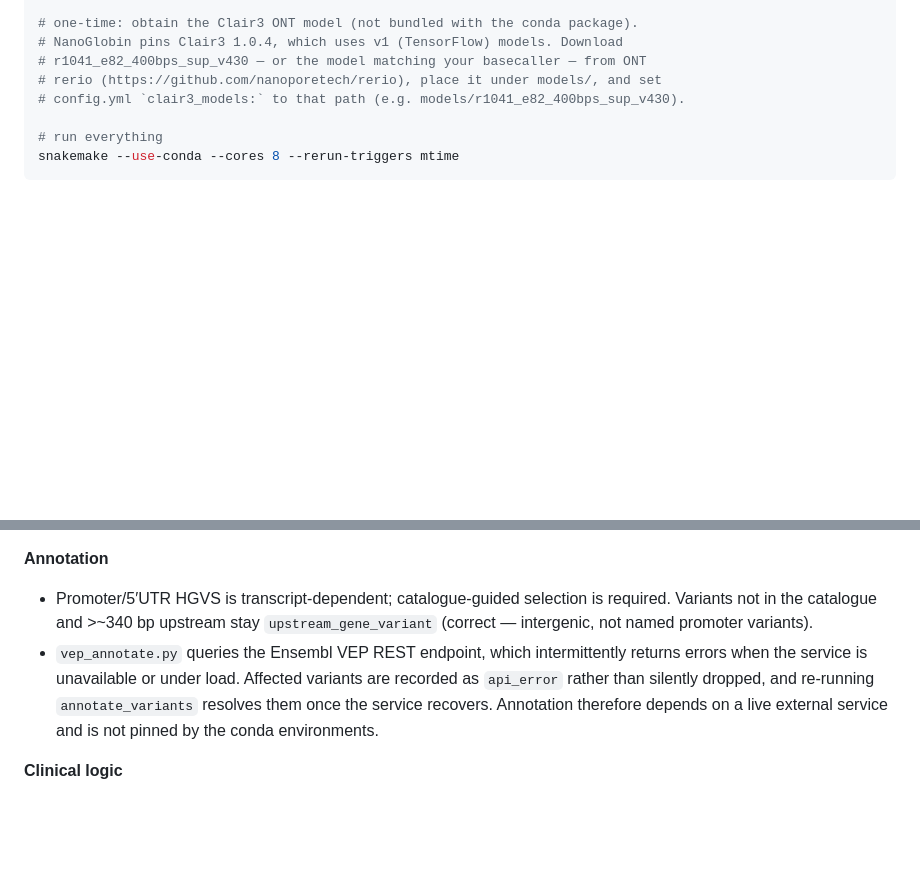
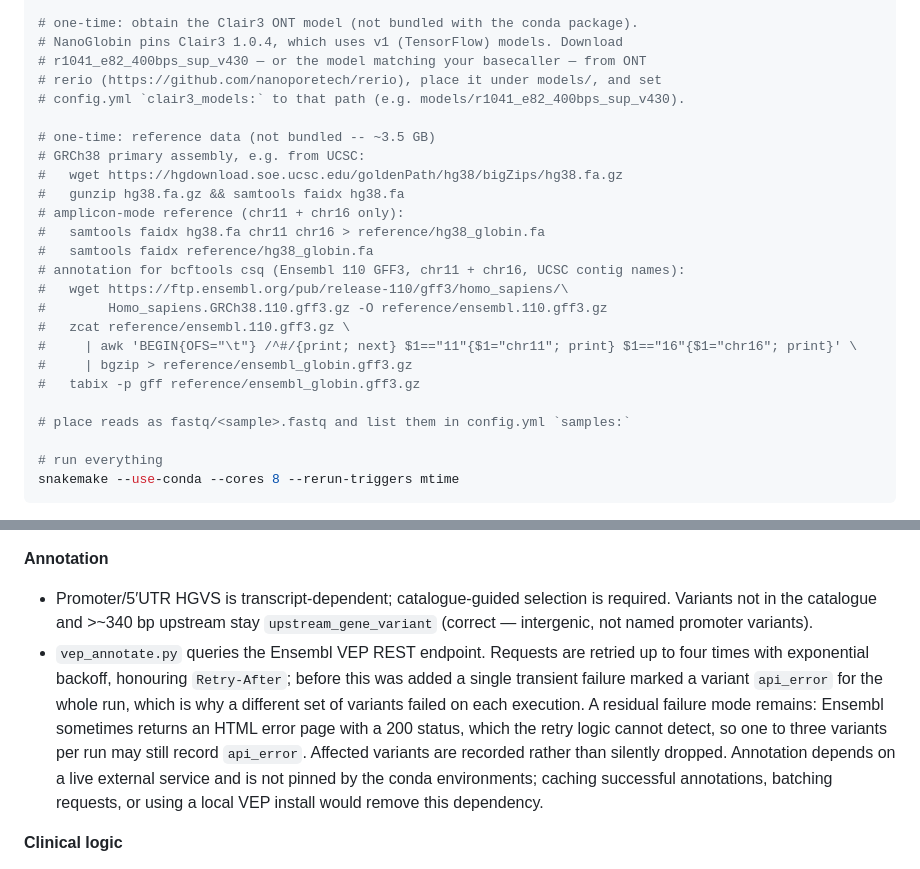
Before and after one commit to nublalatheef759/nanoglobin, a Markdown page: README.md, 2 parts joined by grey strips. Drawn GitHub-style; blank space fills up the shorter version.

```diff
--- a/README.md
+++ b/README.md
@@ -44,6 +44,23 @@ the whole pipeline runs from a single command.
 # r1041_e82_400bps_sup_v430 — or the model matching your basecaller — from ONT
 # rerio (https://github.com/nanoporetech/rerio), place it under models/, and set
 # config.yml `clair3_models:` to that path (e.g. models/r1041_e82_400bps_sup_v430).
+
+# one-time: reference data (not bundled -- ~3.5 GB)
+# GRCh38 primary assembly, e.g. from UCSC:
+#   wget https://hgdownload.soe.ucsc.edu/goldenPath/hg38/bigZips/hg38.fa.gz
+#   gunzip hg38.fa.gz && samtools faidx hg38.fa
+# amplicon-mode reference (chr11 + chr16 only):
+#   samtools faidx hg38.fa chr11 chr16 > reference/hg38_globin.fa
+#   samtools faidx reference/hg38_globin.fa
+# annotation for bcftools csq (Ensembl 110 GFF3, chr11 + chr16, UCSC contig names):
+#   wget https://ftp.ensembl.org/pub/release-110/gff3/homo_sapiens/\
+#        Homo_sapiens.GRCh38.110.gff3.gz -O reference/ensembl.110.gff3.gz
+#   zcat reference/ensembl.110.gff3.gz \
+#     | awk 'BEGIN{OFS="\t"} /^#/{print; next} $1=="11"{$1="chr11"; print} $1=="16"{$1="chr16"; print}' \
+#     | bgzip > reference/ensembl_globin.gff3.gz
+#   tabix -p gff reference/ensembl_globin.gff3.gz
+
+# place reads as fastq/<sample>.fastq and list them in config.yml `samples:`
 
 # run everything
 snakemake --use-conda --cores 8 --rerun-triggers mtime
@@ -283,12 +300,16 @@ directly off single molecules.
 - Promoter/5′UTR HGVS is transcript-dependent; catalogue-guided selection is
   required. Variants not in the catalogue and >~340 bp upstream stay
   `upstream_gene_variant` (correct — intergenic, not named promoter variants).
-- `vep_annotate.py` queries the Ensembl VEP REST endpoint, which intermittently
-  returns errors when the service is unavailable or under load. Affected variants
-  are recorded as `api_error` rather than silently dropped, and re-running
-  `annotate_variants` resolves them once the service recovers. Annotation
-  therefore depends on a live external service and is not pinned by the conda
-  environments.
+- `vep_annotate.py` queries the Ensembl VEP REST endpoint. Requests are retried
+  up to four times with exponential backoff, honouring `Retry-After`; before
+  this was added a single transient failure marked a variant `api_error` for the
+  whole run, which is why a different set of variants failed on each execution.
+  A residual failure mode remains: Ensembl sometimes returns an HTML error page
+  with a 200 status, which the retry logic cannot detect, so one to three
+  variants per run may still record `api_error`. Affected variants are recorded
+  rather than silently dropped. Annotation depends on a live external service
+  and is not pinned by the conda environments; caching successful annotations,
+  batching requests, or using a local VEP install would remove this dependency.
 
 **Clinical logic**
 - `annotate_structural` handles HBA only; HBB structural variants are not
```
